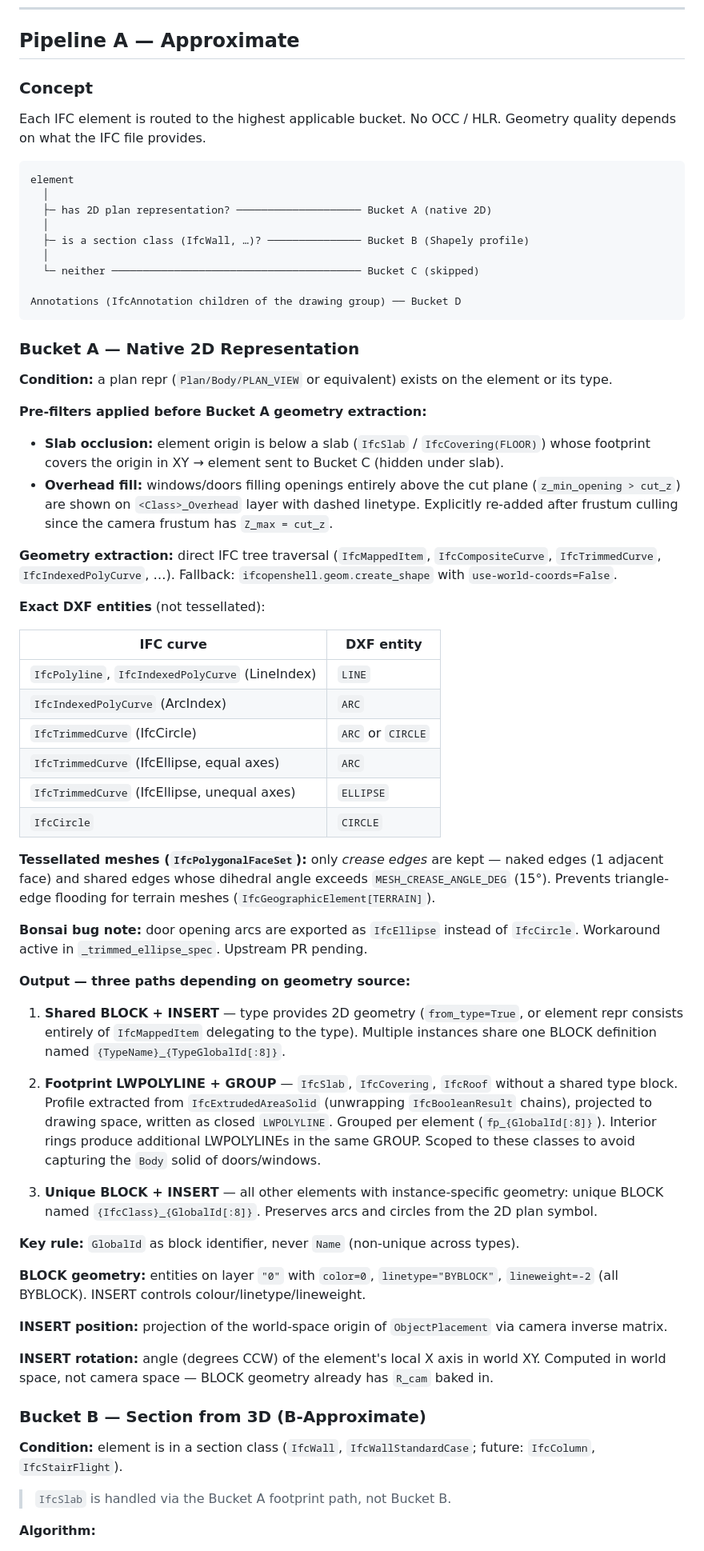
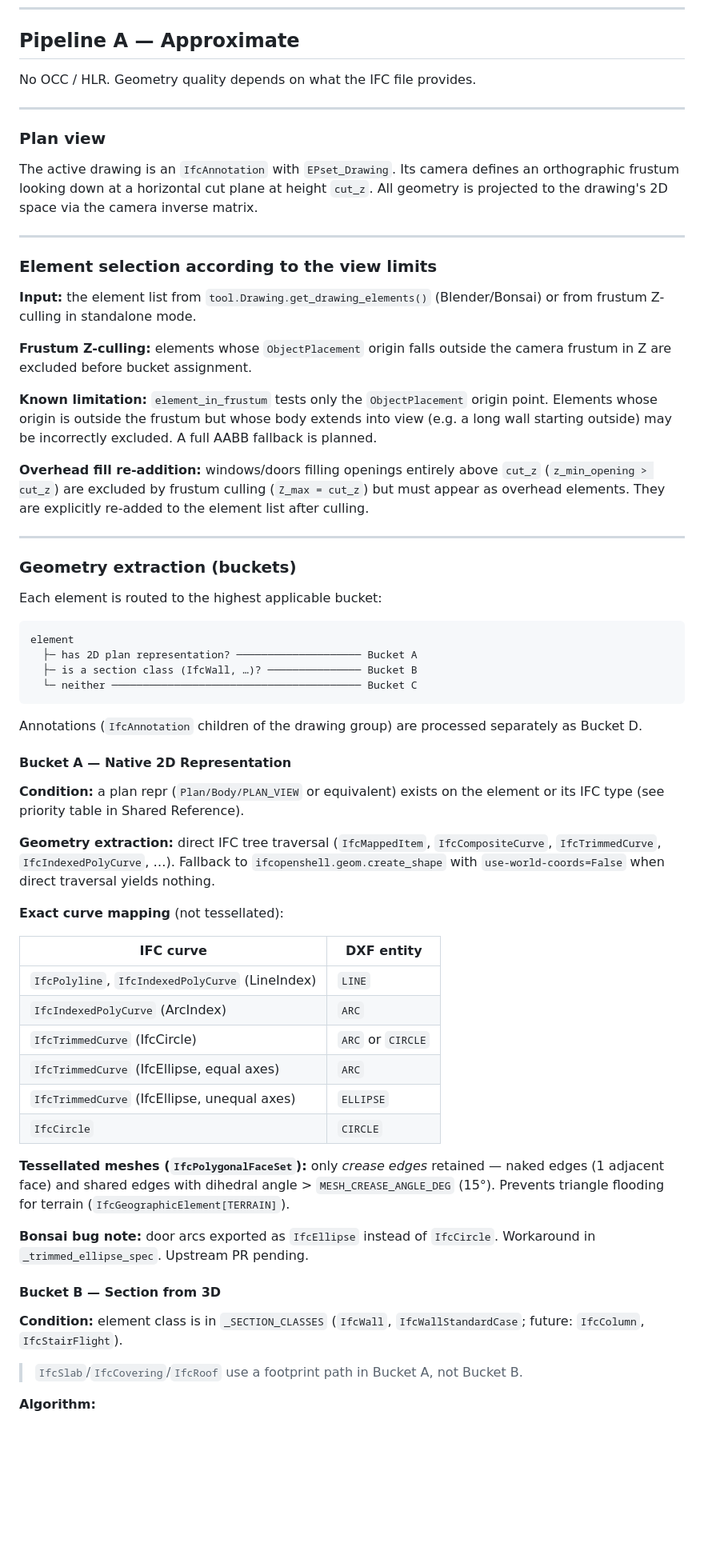
Before and after one commit to carlopav/bonsai_salad, a Markdown page: ifc_dxf/README.md, the part around one of its changes. Shown at 80% size. Drawn GitHub-style; blank space fills up the shorter version.

````diff
--- a/ifc_dxf/README.md
+++ b/ifc_dxf/README.md
@@ -90,34 +90,48 @@ The scale list (`ACAD_SCALELIST`) uses `SCALE`/`AcDbScale` entities (group codes
 
 ## Pipeline A — Approximate
 
-### Concept
+No OCC / HLR. Geometry quality depends on what the IFC file provides.
 
-Each IFC element is routed to the highest applicable bucket. No OCC / HLR. Geometry quality depends on what the IFC file provides.
+---
+
+### Plan view
+
+The active drawing is an `IfcAnnotation` with `EPset_Drawing`. Its camera defines an orthographic frustum looking down at a horizontal cut plane at height `cut_z`. All geometry is projected to the drawing's 2D space via the camera inverse matrix.
+
+---
+
+### Element selection according to the view limits
+
+**Input:** the element list from `tool.Drawing.get_drawing_elements()` (Blender/Bonsai) or from frustum Z-culling in standalone mode.
+
+**Frustum Z-culling:** elements whose `ObjectPlacement` origin falls outside the camera frustum in Z are excluded before bucket assignment.
+
+**Known limitation:** `element_in_frustum` tests only the `ObjectPlacement` origin point. Elements whose origin is outside the frustum but whose body extends into view (e.g. a long wall starting outside) may be incorrectly excluded. A full AABB fallback is planned.
+
+**Overhead fill re-addition:** windows/doors filling openings entirely above `cut_z` (`z_min_opening > cut_z`) are excluded by frustum culling (`Z_max = cut_z`) but must appear as overhead elements. They are explicitly re-added to the element list after culling.
+
+---
+
+### Geometry extraction (buckets)
+
+Each element is routed to the highest applicable bucket:
 
 ```
 element
-  │
-  ├─ has 2D plan representation? ──────────────────── Bucket A (native 2D)
-  │
-  ├─ is a section class (IfcWall, …)? ─────────────── Bucket B (Shapely profile)
-  │
-  └─ neither ──────────────────────────────────────── Bucket C (skipped)
-
-Annotations (IfcAnnotation children of the drawing group) ── Bucket D
+  ├─ has 2D plan representation? ──────────────────── Bucket A
+  ├─ is a section class (IfcWall, …)? ─────────────── Bucket B
+  └─ neither ──────────────────────────────────────── Bucket C
 ```
 
-### Bucket A — Native 2D Representation
+Annotations (`IfcAnnotation` children of the drawing group) are processed separately as Bucket D.
 
-**Condition:** a plan repr (`Plan/Body/PLAN_VIEW` or equivalent) exists on the element or its type.
+#### Bucket A — Native 2D Representation
 
-**Pre-filters applied before Bucket A geometry extraction:**
+**Condition:** a plan repr (`Plan/Body/PLAN_VIEW` or equivalent) exists on the element or its IFC type (see priority table in Shared Reference).
 
-- **Slab occlusion:** element origin is below a slab (`IfcSlab` / `IfcCovering(FLOOR)`) whose footprint covers the origin in XY → element sent to Bucket C (hidden under slab).
-- **Overhead fill:** windows/doors filling openings entirely above the cut plane (`z_min_opening > cut_z`) are shown on `<Class>_Overhead` layer with dashed linetype. Explicitly re-added after frustum culling since the camera frustum has `Z_max = cut_z`.
+**Geometry extraction:** direct IFC tree traversal (`IfcMappedItem`, `IfcCompositeCurve`, `IfcTrimmedCurve`, `IfcIndexedPolyCurve`, …). Fallback to `ifcopenshell.geom.create_shape` with `use-world-coords=False` when direct traversal yields nothing.
 
-**Geometry extraction:** direct IFC tree traversal (`IfcMappedItem`, `IfcCompositeCurve`, `IfcTrimmedCurve`, `IfcIndexedPolyCurve`, …). Fallback: `ifcopenshell.geom.create_shape` with `use-world-coords=False`.
-
-**Exact DXF entities** (not tessellated):
+**Exact curve mapping** (not tessellated):
 
 | IFC curve | DXF entity |
 |---|---|
@@ -128,30 +142,14 @@ Annotations (IfcAnnotation children of the drawing group) ── Bucket D
 | `IfcTrimmedCurve` (IfcEllipse, unequal axes) | `ELLIPSE` |
 | `IfcCircle` | `CIRCLE` |
 
-**Tessellated meshes (`IfcPolygonalFaceSet`):** only *crease edges* are kept — naked edges (1 adjacent face) and shared edges whose dihedral angle exceeds `MESH_CREASE_ANGLE_DEG` (15°). Prevents triangle-edge flooding for terrain meshes (`IfcGeographicElement[TERRAIN]`).
+**Tessellated meshes (`IfcPolygonalFaceSet`):** only *crease edges* retained — naked edges (1 adjacent face) and shared edges with dihedral angle > `MESH_CREASE_ANGLE_DEG` (15°). Prevents triangle flooding for terrain (`IfcGeographicElement[TERRAIN]`).
 
-**Bonsai bug note:** door opening arcs are exported as `IfcEllipse` instead of `IfcCircle`. Workaround active in `_trimmed_ellipse_spec`. Upstream PR pending.
+**Bonsai bug note:** door arcs exported as `IfcEllipse` instead of `IfcCircle`. Workaround in `_trimmed_ellipse_spec`. Upstream PR pending.
 
-**Output — three paths depending on geometry source:**
+#### Bucket B — Section from 3D
 
-1. **Shared BLOCK + INSERT** — type provides 2D geometry (`from_type=True`, or element repr consists entirely of `IfcMappedItem` delegating to the type). Multiple instances share one BLOCK definition named `{TypeName}_{TypeGlobalId[:8]}`.
+**Condition:** element class is in `_SECTION_CLASSES` (`IfcWall`, `IfcWallStandardCase`; future: `IfcColumn`, `IfcStairFlight`).
 
-2. **Footprint LWPOLYLINE + GROUP** — `IfcSlab`, `IfcCovering`, `IfcRoof` without a shared type block. Profile extracted from `IfcExtrudedAreaSolid` (unwrapping `IfcBooleanResult` chains), projected to drawing space, written as closed `LWPOLYLINE`. Grouped per element (`fp_{GlobalId[:8]}`). Interior rings produce additional LWPOLYLINEs in the same GROUP. Scoped to these classes to avoid capturing the `Body` solid of doors/windows.
-
-3. **Unique BLOCK + INSERT** — all other elements with instance-specific geometry: unique BLOCK named `{IfcClass}_{GlobalId[:8]}`. Preserves arcs and circles from the 2D plan symbol.
-
-**Key rule:** `GlobalId` as block identifier, never `Name` (non-unique across types).
-
-**BLOCK geometry:** entities on layer `"0"` with `color=0`, `linetype="BYBLOCK"`, `lineweight=-2` (all BYBLOCK). INSERT controls colour/linetype/lineweight.
-
-**INSERT position:** projection of the world-space origin of `ObjectPlacement` via camera inverse matrix.
-
-**INSERT rotation:** angle (degrees CCW) of the element's local X axis in world XY. Computed in world space, not camera space — BLOCK geometry already has `R_cam` baked in.
-
-### Bucket B — Section from 3D (B-Approximate)
-
-**Condition:** element is in a section class (`IfcWall`, `IfcWallStandardCase`; future: `IfcColumn`, `IfcStairFlight`).
-
-> `IfcSlab` is handled via the Bucket A footprint path, not Bucket B.
+> `IfcSlab`/`IfcCovering`/`IfcRoof` use a footprint path in Bucket A, not Bucket B.
 
 **Algorithm:**
````
Also changed, not shown: other parts of ifc_dxf/README.md (+54 -31 lines).
